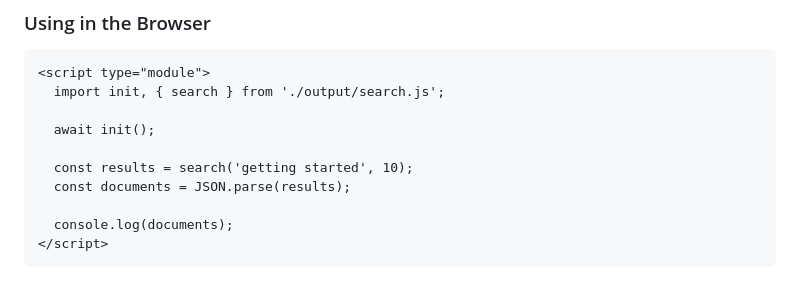
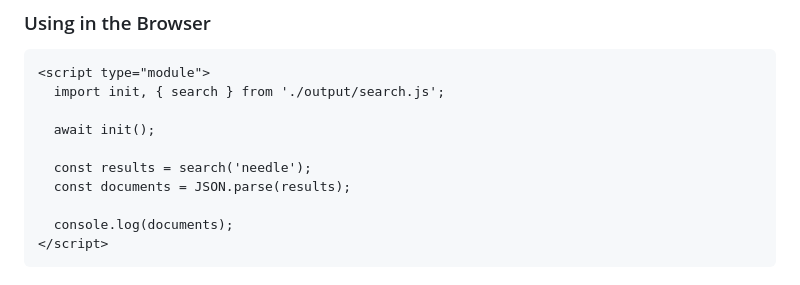
Before and after one commit to microsoft/docfind, a Markdown page: README.md, the part around the change. GitHub-like rendering.

Commit message:
improve README.md example

```diff
--- a/README.md
+++ b/README.md
@@ -53,7 +53,7 @@ This creates:
 
   await init();
 
-  const results = search('getting started', 10);
+  const results = search('needle');
   const documents = JSON.parse(results);
 
   console.log(documents);
```
